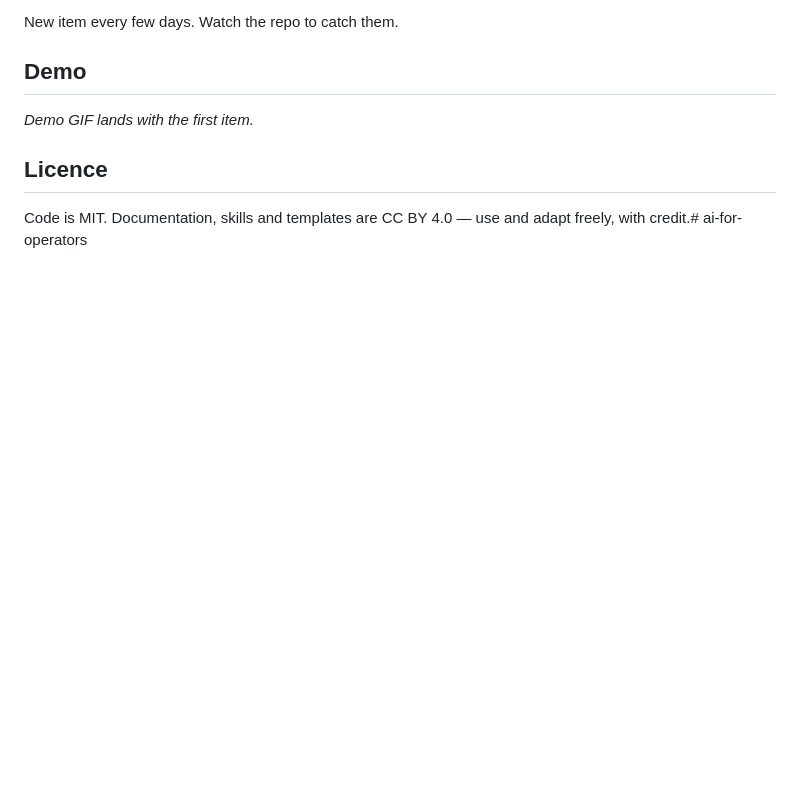
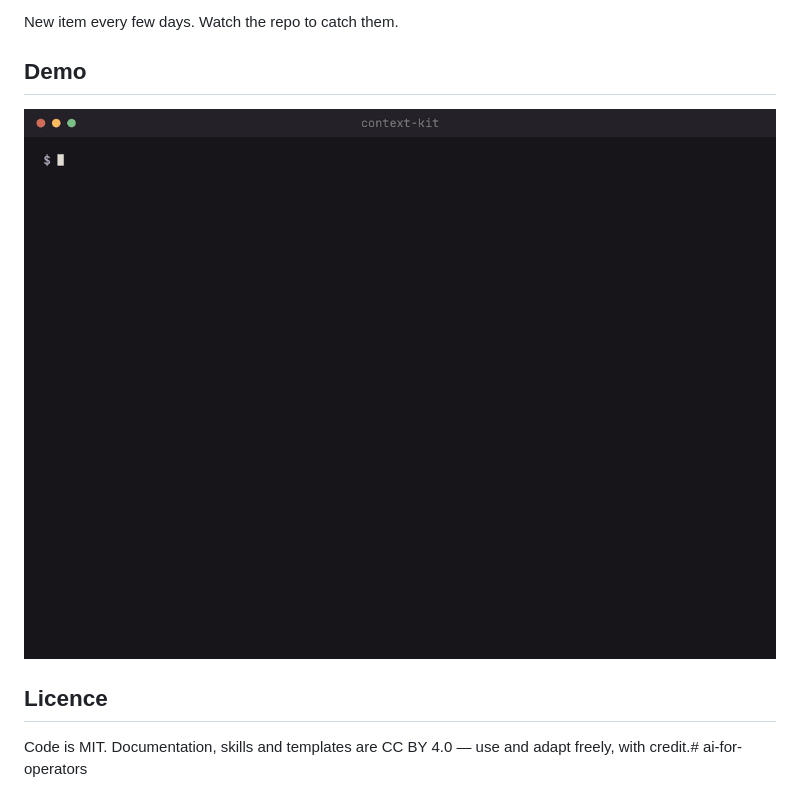
Before and after one commit to farqhar/ai-for-operators, a Markdown page: README.md, the part around the change. GitHub-like rendering; pictures changed too: context-kit/demo.gif (added); blank space fills up the shorter version.

Commit message:
Add context audit demo GIF to READMEs
Co-Authored-By: Claude Opus 5.5 <noreply@anthropic.com>
Claude-Session: https://claude.ai/code/session_01A2NCqeUo4mF9GrpSvz6CVm

```diff
--- a/README.md
+++ b/README.md
@@ -59,7 +59,7 @@ folder by filename rules. Dry run by default, never deletes, and one command und
 New item every few days. Watch the repo to catch them.
 
 ## Demo
-_Demo GIF lands with the first item._
+![The context audit run on a messy project, then on the same project reorganised: tokens loaded every session drop from 3,224 to 174](context-kit/demo.gif)
 
 ## Licence
 Code is MIT. Documentation, skills and templates are CC BY 4.0 — use and adapt freely, with credit.# ai-for-operators
```
Also changed, not shown: context-kit/README.md (+2 -0 lines).
